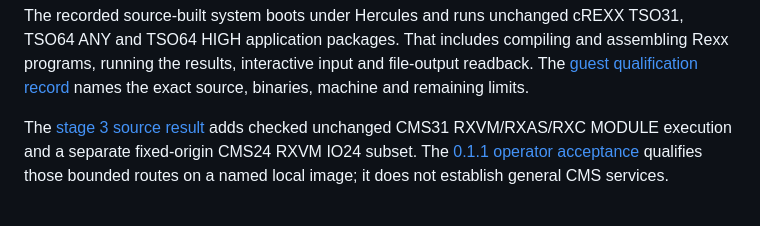
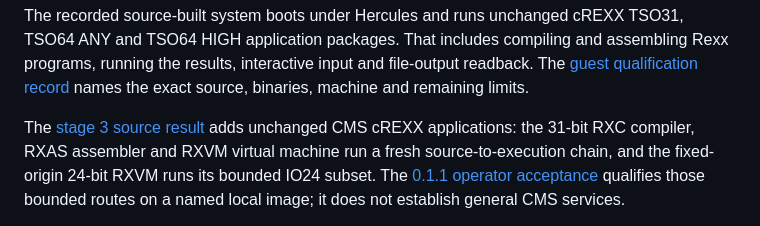
Before and after one commit to adesutherland/z-pdos, a Markdown page: README.md, the part around the change. GitHub-like rendering.

Commit message:
docs: name CMS applications in 0.1.1 overview [skip ci]

```diff
--- a/README.md
+++ b/README.md
@@ -36,8 +36,9 @@ and file-output readback. The [guest qualification record](pdos/doc/qualificatio
 names the exact source, binaries, machine and remaining limits.
 
 The [stage 3 source result](pdos/doc/qualification/STAGE3-2026-10-05.md)
-adds checked unchanged CMS31 RXVM/RXAS/RXC MODULE execution and a separate
-fixed-origin CMS24 RXVM IO24 subset. The
+adds unchanged CMS cREXX applications: the 31-bit RXC compiler, RXAS assembler
+and RXVM virtual machine run a fresh source-to-execution chain, and the
+fixed-origin 24-bit RXVM runs its bounded IO24 subset. The
 [0.1.1 operator acceptance](pdos/doc/qualification/0.1.1-OPERATOR-UAT-2026-10-05.md)
 qualifies those bounded routes on a named local image; it does not establish
 general CMS services.
```
